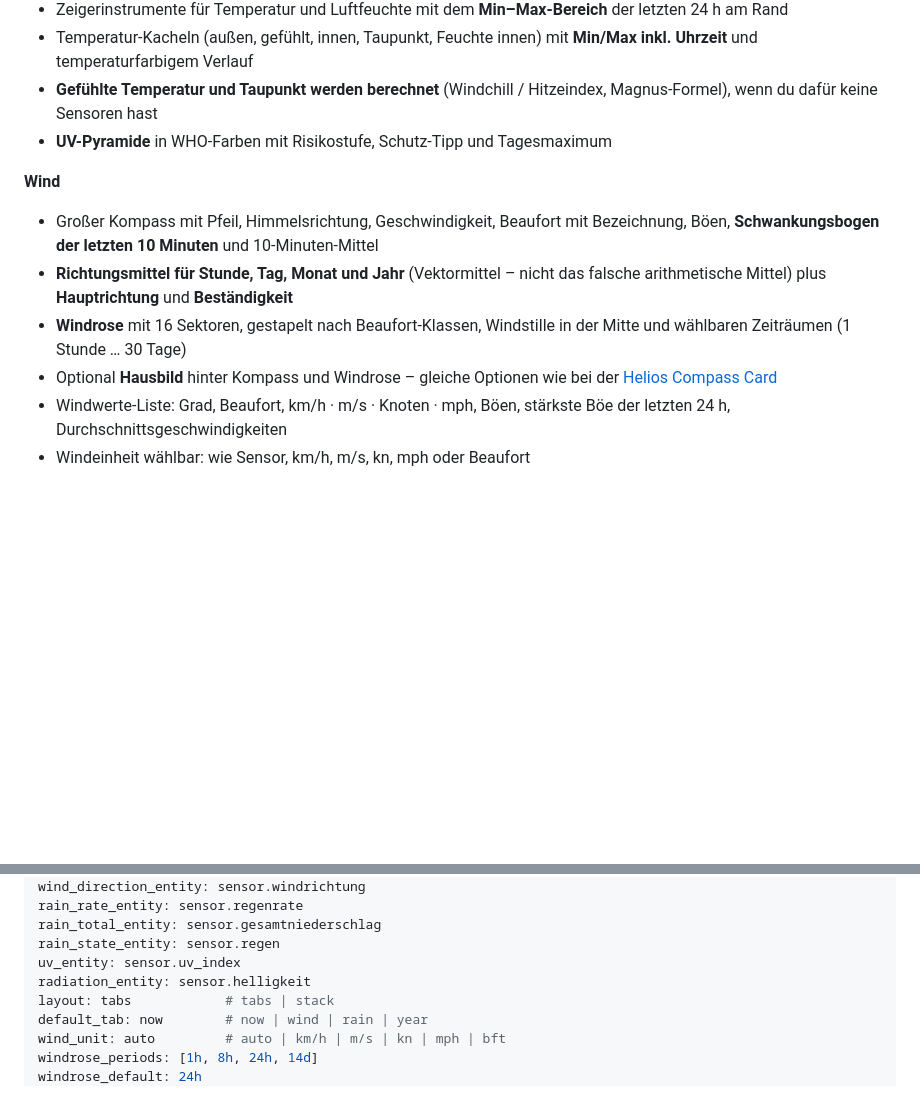
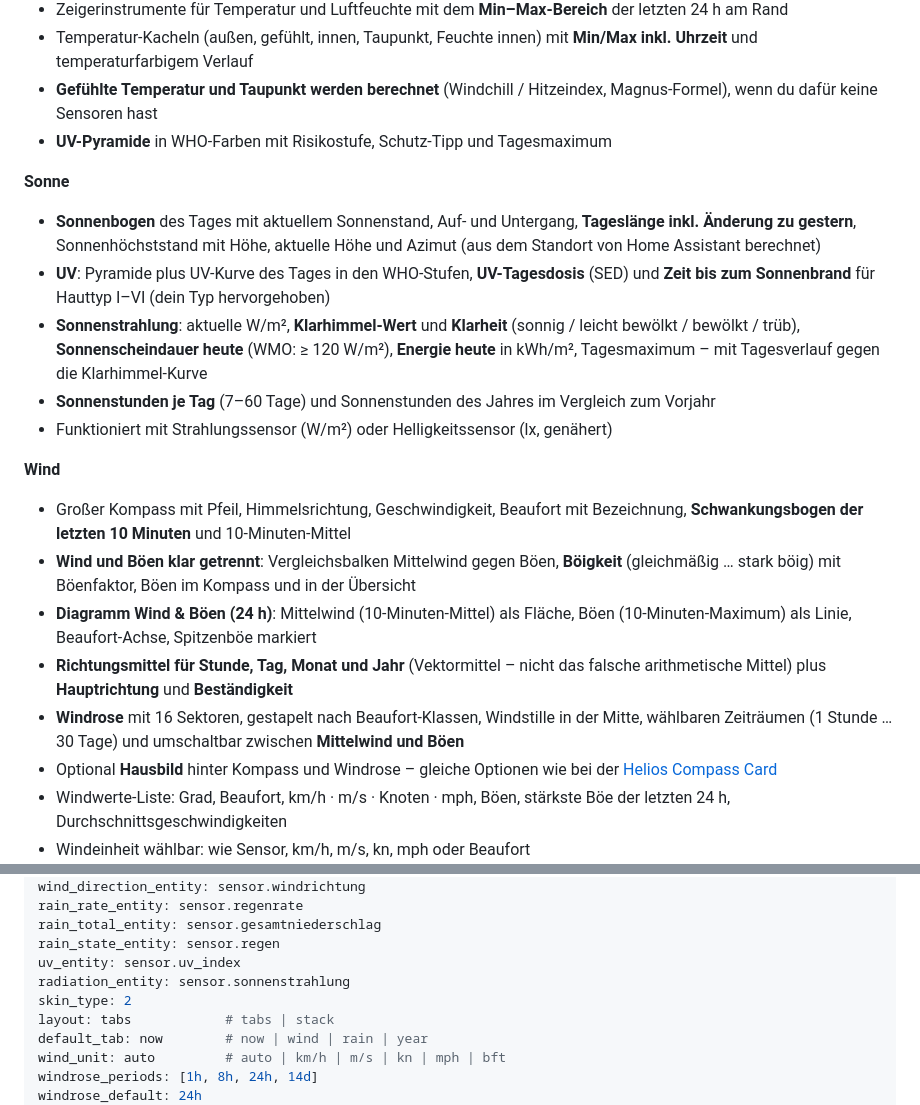
Before and after one commit to muhkuh666/thor-weather-card, a Markdown page: README.de.md, 2 parts joined by grey strips. Drawn GitHub-style; blank space fills up the shorter version.

```diff
--- a/README.de.md
+++ b/README.de.md
@@ -21,10 +21,19 @@
 - **Gefühlte Temperatur und Taupunkt werden berechnet** (Windchill / Hitzeindex, Magnus-Formel), wenn du dafür keine Sensoren hast
 - **UV-Pyramide** in WHO-Farben mit Risikostufe, Schutz-Tipp und Tagesmaximum
 
+**Sonne**
+- **Sonnenbogen** des Tages mit aktuellem Sonnenstand, Auf- und Untergang, **Tageslänge inkl. Änderung zu gestern**, Sonnenhöchststand mit Höhe, aktuelle Höhe und Azimut (aus dem Standort von Home Assistant berechnet)
+- **UV**: Pyramide plus UV-Kurve des Tages in den WHO-Stufen, **UV-Tagesdosis** (SED) und **Zeit bis zum Sonnenbrand** für Hauttyp I–VI (dein Typ hervorgehoben)
+- **Sonnenstrahlung**: aktuelle W/m², **Klarhimmel-Wert** und **Klarheit** (sonnig / leicht bewölkt / bewölkt / trüb), **Sonnenscheindauer heute** (WMO: ≥ 120 W/m²), **Energie heute** in kWh/m², Tagesmaximum – mit Tagesverlauf gegen die Klarhimmel-Kurve
+- **Sonnenstunden je Tag** (7–60 Tage) und Sonnenstunden des Jahres im Vergleich zum Vorjahr
+- Funktioniert mit Strahlungssensor (W/m²) oder Helligkeitssensor (lx, genähert)
+
 **Wind**
-- Großer Kompass mit Pfeil, Himmelsrichtung, Geschwindigkeit, Beaufort mit Bezeichnung, Böen, **Schwankungsbogen der letzten 10 Minuten** und 10-Minuten-Mittel
+- Großer Kompass mit Pfeil, Himmelsrichtung, Geschwindigkeit, Beaufort mit Bezeichnung, **Schwankungsbogen der letzten 10 Minuten** und 10-Minuten-Mittel
+- **Wind und Böen klar getrennt**: Vergleichsbalken Mittelwind gegen Böen, **Böigkeit** (gleichmäßig … stark böig) mit Böenfaktor, Böen im Kompass und in der Übersicht
+- **Diagramm Wind & Böen (24 h)**: Mittelwind (10-Minuten-Mittel) als Fläche, Böen (10-Minuten-Maximum) als Linie, Beaufort-Achse, Spitzenböe markiert
 - **Richtungsmittel für Stunde, Tag, Monat und Jahr** (Vektormittel – nicht das falsche arithmetische Mittel) plus **Hauptrichtung** und **Beständigkeit**
-- **Windrose** mit 16 Sektoren, gestapelt nach Beaufort-Klassen, Windstille in der Mitte und wählbaren Zeiträumen (1 Stunde … 30 Tage)
+- **Windrose** mit 16 Sektoren, gestapelt nach Beaufort-Klassen, Windstille in der Mitte, wählbaren Zeiträumen (1 Stunde … 30 Tage) und umschaltbar zwischen **Mittelwind und Böen**
 - Optional **Hausbild** hinter Kompass und Windrose – gleiche Optionen wie bei der [Helios Compass Card](https://github.com/muhkuh666/helios-compass-card)
 - Windwerte-Liste: Grad, Beaufort, km/h · m/s · Knoten · mph, Böen, stärkste Böe der letzten 24 h, Durchschnittsgeschwindigkeiten
 - Windeinheit wählbar: wie Sensor, km/h, m/s, kn, mph oder Beaufort
@@ -86,7 +101,8 @@ rain_rate_entity: sensor.regenrate
 rain_total_entity: sensor.gesamtniederschlag
 rain_state_entity: sensor.regen
 uv_entity: sensor.uv_index
-radiation_entity: sensor.helligkeit
+radiation_entity: sensor.sonnenstrahlung
+skin_type: 2
 layout: tabs            # tabs | stack
 default_tab: now        # now | wind | rain | year
 wind_unit: auto         # auto | km/h | m/s | kn | mph | bft
```
Also changed, not shown: other parts of README.de.md (+16 -4 lines), README.md (+28 -6 lines), images/now.png, images/preview.png, images/rain.png, images/sun.png (added), images/wind.png, images/year.png, 1 other file.
